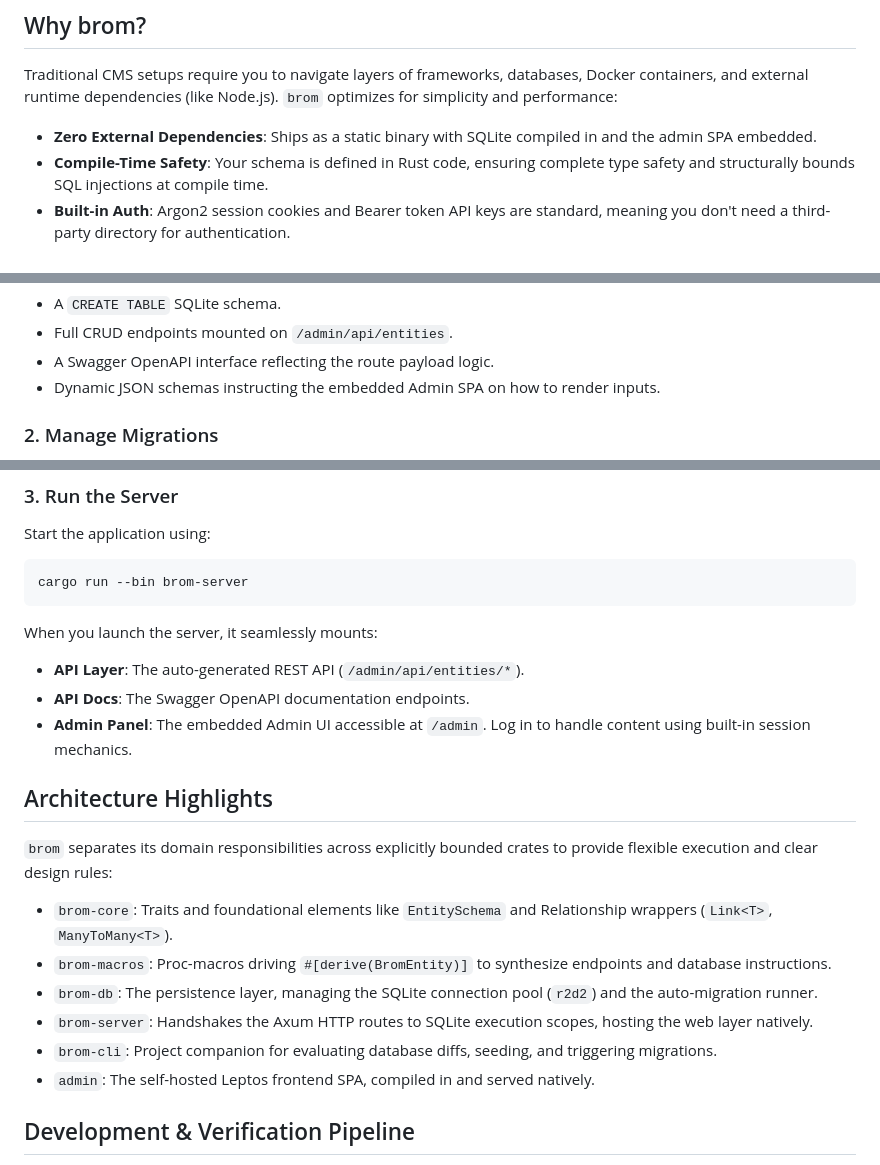
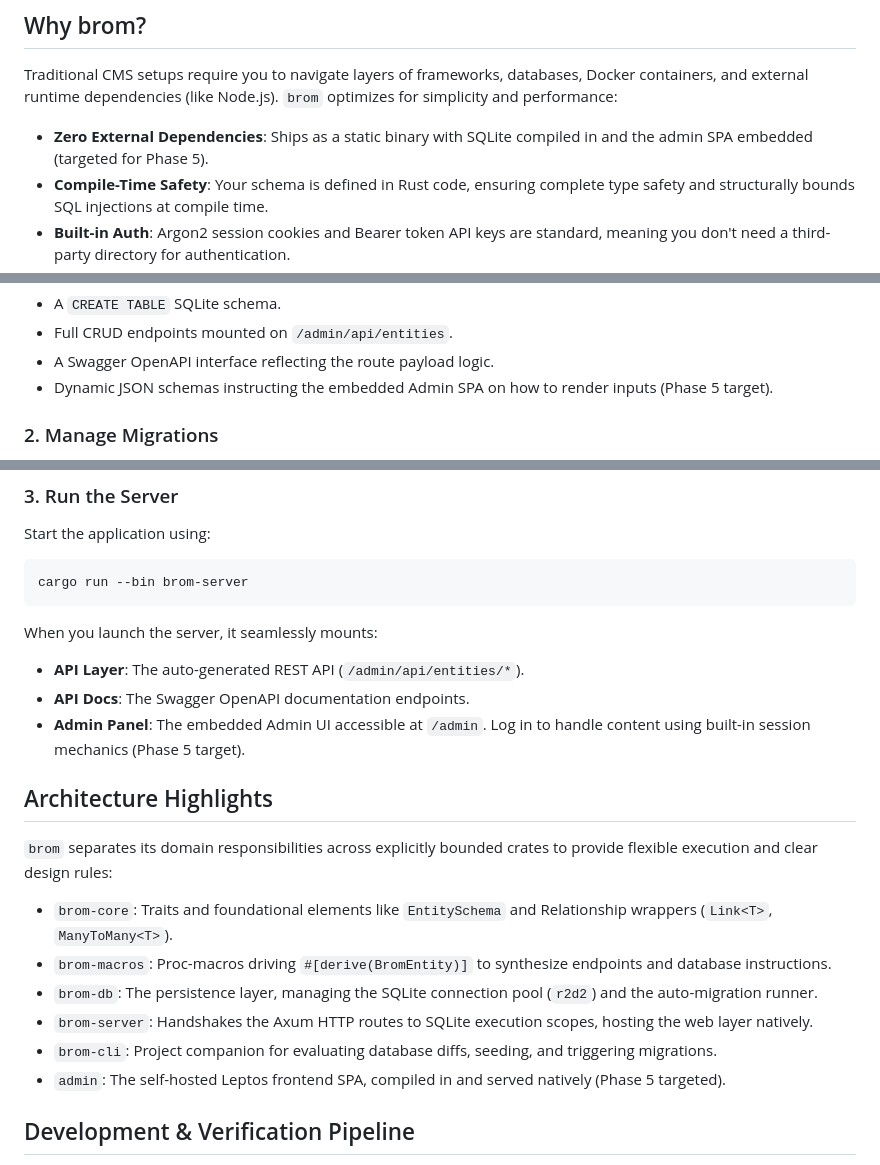
Before and after one commit to wends155/brom, a Markdown page: README.md, 3 parts joined by grey strips. Drawn GitHub-style.

Commit message:
docs(readme): annotate Phase 5 Admin SPA capabilities

```diff
--- a/README.md
+++ b/README.md
@@ -8,7 +8,7 @@
 
 Traditional CMS setups require you to navigate layers of frameworks, databases, Docker containers, and external runtime dependencies (like Node.js). `brom` optimizes for simplicity and performance:
 
-*   **Zero External Dependencies**: Ships as a static binary with SQLite compiled in and the admin SPA embedded.
+*   **Zero External Dependencies**: Ships as a static binary with SQLite compiled in and the admin SPA embedded (targeted for Phase 5).
 *   **Compile-Time Safety**: Your schema is defined in Rust code, ensuring complete type safety and structurally bounds SQL injections at compile time.
 *   **Built-in Auth**: Argon2 session cookies and Bearer token API keys are standard, meaning you don't need a third-party directory for authentication.
 *   **High Performance**: Designed to deliver sub-millisecond response latency for CMS operations.
@@ -36,7 +36,7 @@ This single definition expands to generate:
 *   A `CREATE TABLE` SQLite schema.
 *   Full CRUD endpoints mounted on `/admin/api/entities`.
 *   A Swagger OpenAPI interface reflecting the route payload logic.
-*   Dynamic JSON schemas instructing the embedded Admin SPA on how to render inputs.
+*   Dynamic JSON schemas instructing the embedded Admin SPA on how to render inputs (Phase 5 target).
 
 ### 2. Manage Migrations
 
@@ -62,7 +62,7 @@ cargo run --bin brom-server
 When you launch the server, it seamlessly mounts:
 *   **API Layer**: The auto-generated REST API (`/admin/api/entities/*`).
 *   **API Docs**: The Swagger OpenAPI documentation endpoints.
-*   **Admin Panel**: The embedded Admin UI accessible at `/admin`. Log in to handle content using built-in session mechanics.
+*   **Admin Panel**: The embedded Admin UI accessible at `/admin`. Log in to handle content using built-in session mechanics (Phase 5 target).
 
 ## Architecture Highlights
 
@@ -73,7 +73,7 @@ When you launch the server, it seamlessly mounts:
 *   `brom-db`: The persistence layer, managing the SQLite connection pool (`r2d2`) and the auto-migration runner.
 *   `brom-server`: Handshakes the Axum HTTP routes to SQLite execution scopes, hosting the web layer natively.
 *   `brom-cli`: Project companion for evaluating database diffs, seeding, and triggering migrations.
-*   `admin`: The self-hosted Leptos frontend SPA, compiled in and served natively.
+*   `admin`: The self-hosted Leptos frontend SPA, compiled in and served natively (Phase 5 targeted).
 
 ## Development & Verification Pipeline
 
```
